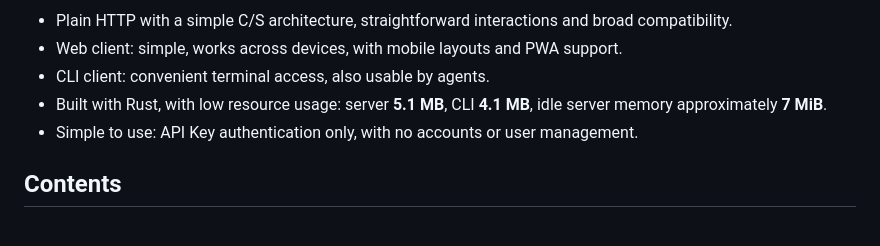
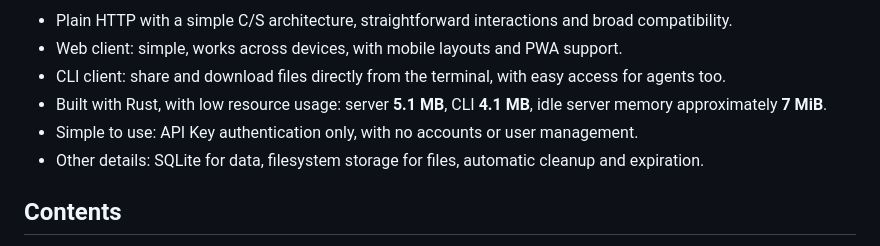
Before and after one commit to ctxinf/PocketShare, a Markdown page: README.en.md, the part around the change. GitHub-like rendering.

Commit message:
docs: highlight terminal sharing and storage features

```diff
--- a/README.en.md
+++ b/README.en.md
@@ -7,9 +7,10 @@
 
 - Plain HTTP with a simple C/S architecture, straightforward interactions and broad compatibility.
 - Web client: simple, works across devices, with mobile layouts and PWA support.
-- CLI client: convenient terminal access, also usable by agents.
+- CLI client: share and download files directly from the terminal, with easy access for agents too.
 - Built with Rust, with low resource usage: server **5.1 MB**, CLI **4.1 MB**, idle server memory approximately **7 MiB**.
 - Simple to use: API Key authentication only, with no accounts or user management.
+- Other details: SQLite for data, filesystem storage for files, automatic cleanup and expiration.
 
 
 ## Contents
```
Also changed, not shown: README.md (+3 -2 lines).
